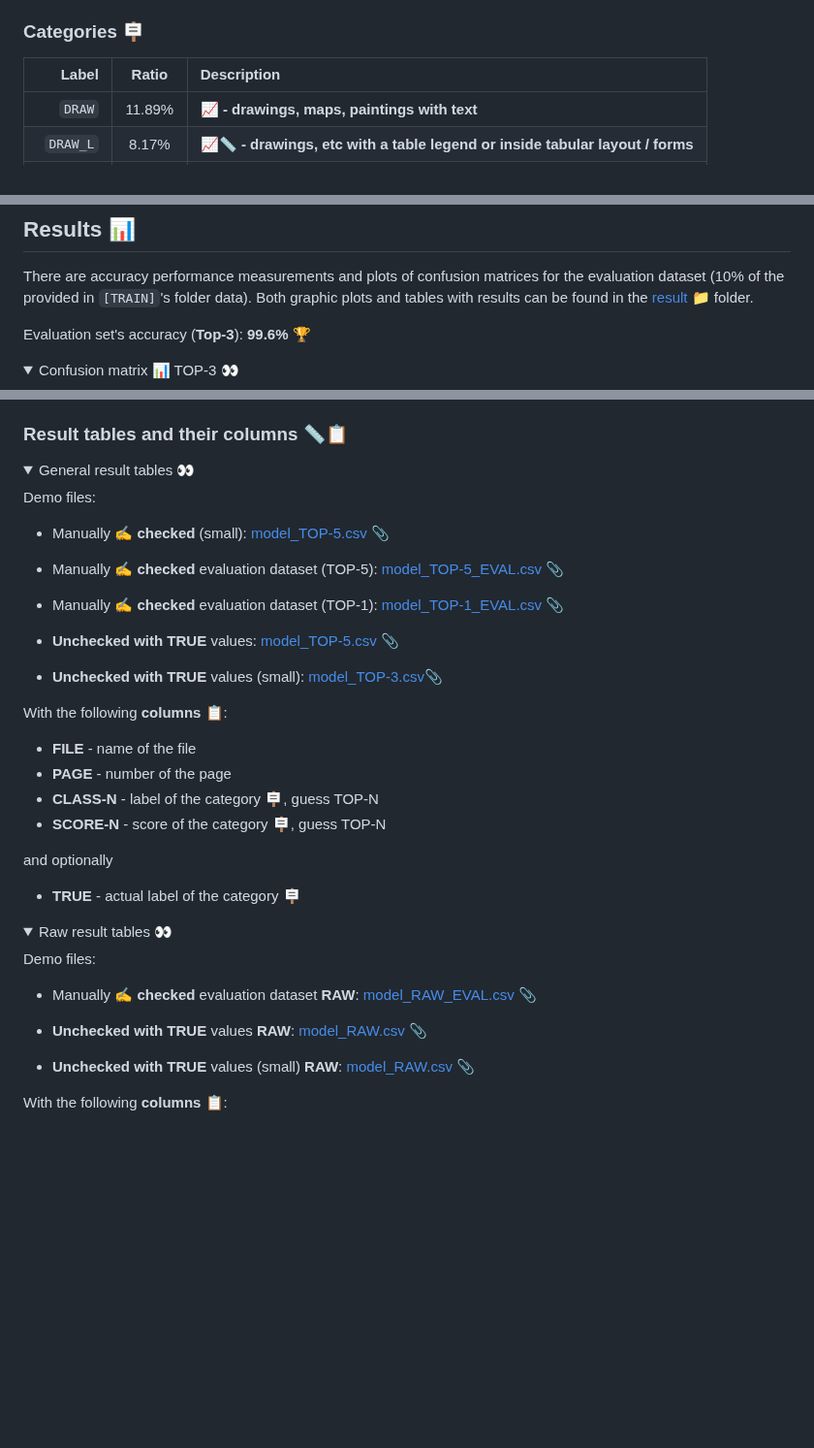
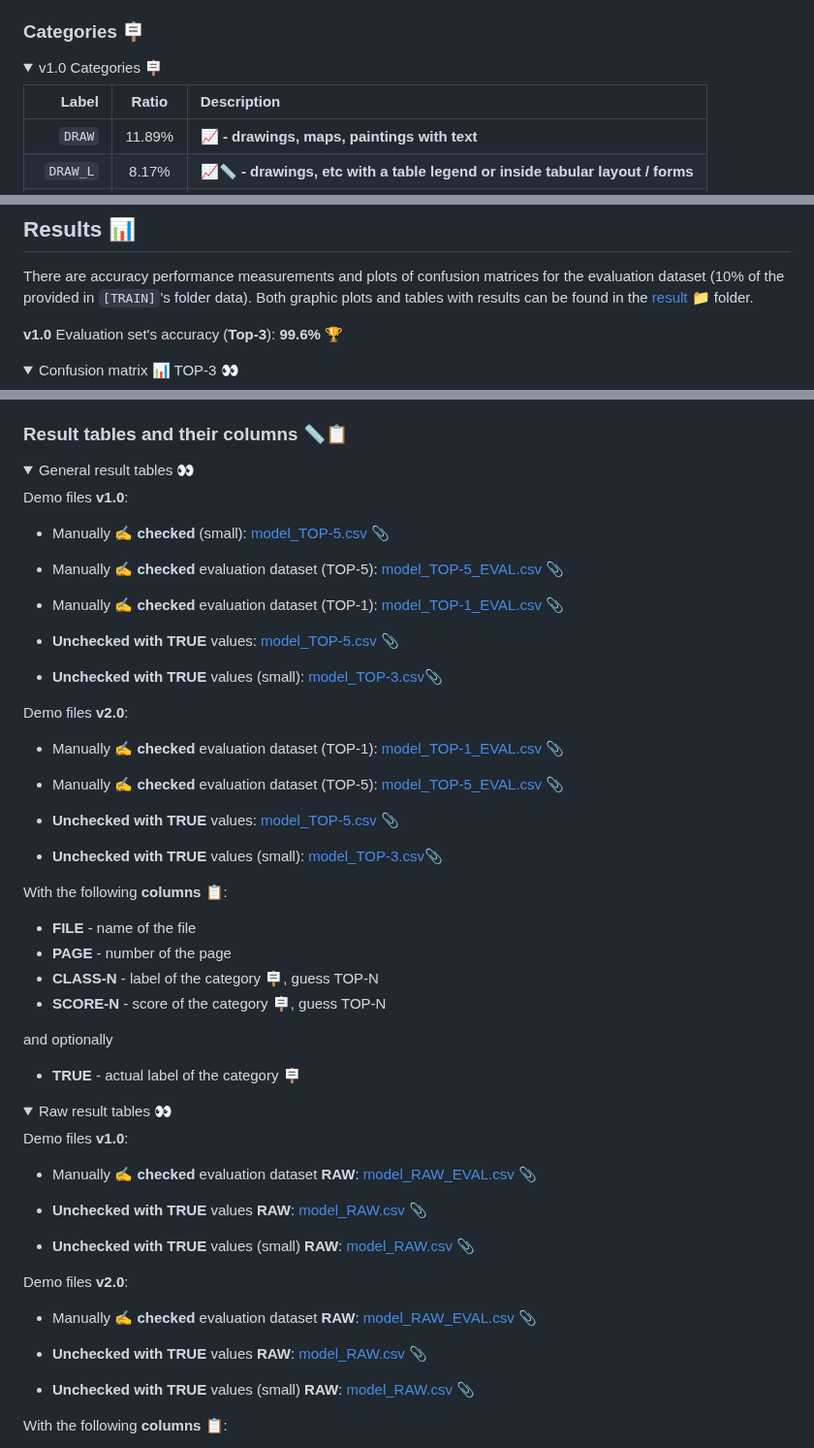
Before and after one commit to ufal/atrium-page-classification, a Markdown page: README.md, 3 parts joined by grey strips. Shown at 97% size. Rendered like a GitHub page; folded sections open; blank space fills up the shorter version.

```diff
--- a/README.md
+++ b/README.md
@@ -82,6 +86,10 @@ arrowheads, and rocks formerly drawn by hand and later illustrated with digital
 
 ### Categories 🪧
 
+<details>
+
+<summary>v1.0 Categories 🪧</summary>
+
 |    Label️ | Ratio  | Description                                                                   |
 |----------:|:------:|:------------------------------------------------------------------------------|
 |    `DRAW` | 11.89% | **📈 - drawings, maps, paintings with text**                                  |
@@ -402,7 +430,7 @@ There are accuracy performance measurements and plots of confusion matrices for
 dataset (10% of the provided in `[TRAIN]`'s folder data). Both graphic plots and tables with
 results can be found in the [result](result) 📁 folder.
 
-Evaluation set's accuracy (**Top-3**):  **99.6%** 🏆
+**v1.0** Evaluation set's accuracy (**Top-3**):  **99.6%** 🏆
 
 <details>
 
@@ -443,7 +491,7 @@ Additionally, results of prediction inference run on the directory level without
 
 <summary>General result tables 👀</summary>
 
-Demo files:
+Demo files  **v1.0**:
 
 - Manually ✍️ **checked** (small): [model_TOP-5.csv](result%2Ftables%2Fmodel_1119_3_TOP-5.csv) 📎
 
@@ -454,6 +502,16 @@ Demo files:
 - **Unchecked with TRUE** values: [model_TOP-5.csv](result%2Ftables%2F20250314-1600_model_1119_3_TOP-5.csv) 📎
 
 - **Unchecked with TRUE** values (small): [model_TOP-3.csv](result%2Ftables%2F20250314-1615_model_1119_3_TOP-3.csv)📎
+
+Demo files  **v2.0**:
+
+- Manually ✍️ **checked** evaluation dataset (TOP-1): [model_TOP-1_EVAL.csv](result%2Ftables%2F20250416-1148_model_672_5_TOP-1_EVAL.csv) 📎
+
+- Manually ✍️ **checked** evaluation dataset (TOP-5): [model_TOP-5_EVAL.csv](result%2Ftables%2F20250416-1218_model_672_5_TOP-5_EVAL.csv) 📎
+
+- **Unchecked with TRUE** values: [model_TOP-5.csv](result%2Ftables%2F20250416-1224_model_672_5_TOP-5.csv) 📎
+
+- **Unchecked with TRUE** values (small): [model_TOP-3.csv](result%2Ftables%2F20250416-1226_model_672_5_TOP-3.csv)📎
 
 With the following **columns** 📋:
 
@@ -472,13 +530,21 @@ and optionally
 
 <summary>Raw result tables 👀</summary>
 
-Demo files:
+Demo files **v1.0**:
 
 - Manually ✍️ **checked** evaluation dataset **RAW**: [model_RAW_EVAL.csv](result%2Ftables%2F20250314-1602_model_1119_3_EVAL_RAW.csv) 📎
 
 - **Unchecked with TRUE** values **RAW**: [model_RAW.csv](result%2Ftables%2F20250314-1600_model_1119_3_RAW.csv) 📎
 
 - **Unchecked with TRUE** values (small) **RAW**: [model_RAW.csv](result%2Ftables%2F20250314-1615_model_1119_3_RAW.csv) 📎
+
+Demo files **v2.0**:
+
+- Manually ✍️ **checked** evaluation dataset **RAW**: [model_RAW_EVAL.csv](result%2Ftables%2F20250416-1047_model_672_5_EVAL_RAW.csv) 📎
+
+- **Unchecked with TRUE** values **RAW**: [model_RAW.csv](result%2Ftables%2F20250416-1224_model_672_5_RAW.csv) 📎
+
+- **Unchecked with TRUE** values (small) **RAW**: [model_RAW.csv](result%2Ftables%2F20250416-1226_model_672_5_RAW.csv) 📎
 
 With the following **columns** 📋:
 
```
Also changed, not shown: other parts of README.md (+47 -3 lines), result/plots/20250416-1153_conf_mat_TOP-1.png (added), result/plots/20250416-1158_conf_mat_TOP-3.png (added), 13 other files.
